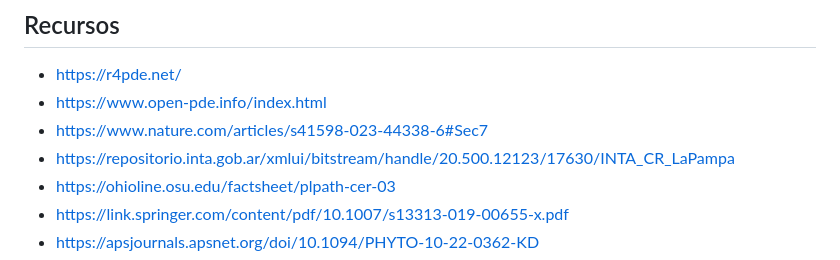
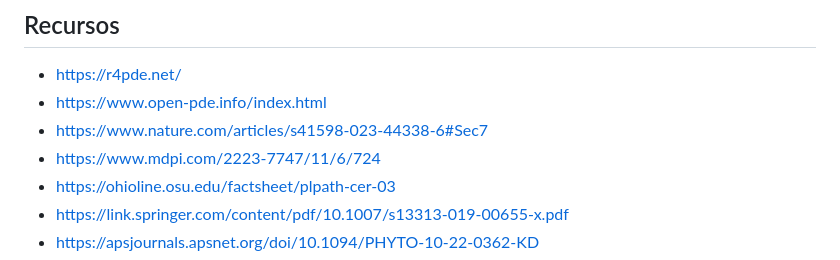
Before and after one commit to juanchiem/R_CAF, a Markdown page: README.md, the part around the change. Drawn GitHub-style.

```diff
--- a/README.md
+++ b/README.md
@@ -26,7 +26,7 @@ usethis::use_course("https://bit.ly/4eph38o", destdir = getwd())
 - https://r4pde.net/
 - https://www.open-pde.info/index.html
 - https://www.nature.com/articles/s41598-023-44338-6#Sec7
-- https://repositorio.inta.gob.ar/xmlui/bitstream/handle/20.500.12123/17630/INTA_CR_LaPampa
+- https://www.mdpi.com/2223-7747/11/6/724
 - https://ohioline.osu.edu/factsheet/plpath-cer-03
 - https://link.springer.com/content/pdf/10.1007/s13313-019-00655-x.pdf
 - https://apsjournals.apsnet.org/doi/10.1094/PHYTO-10-22-0362-KD
```
